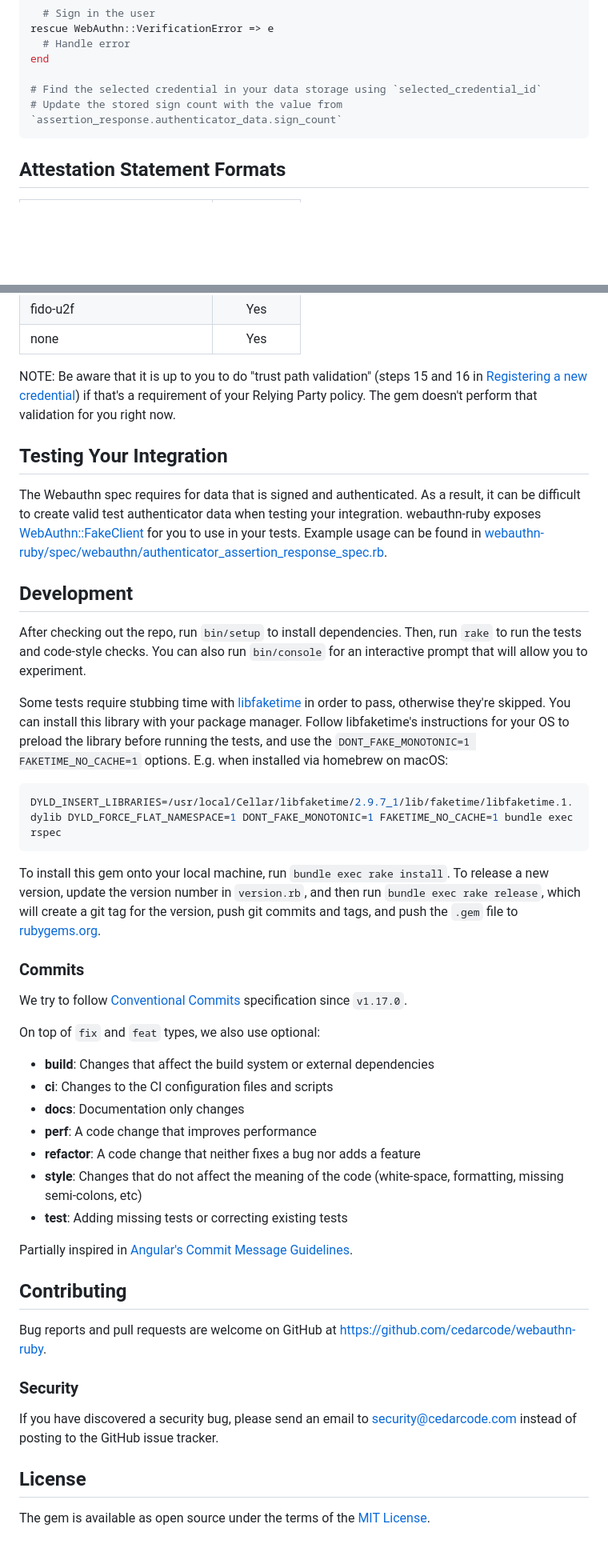
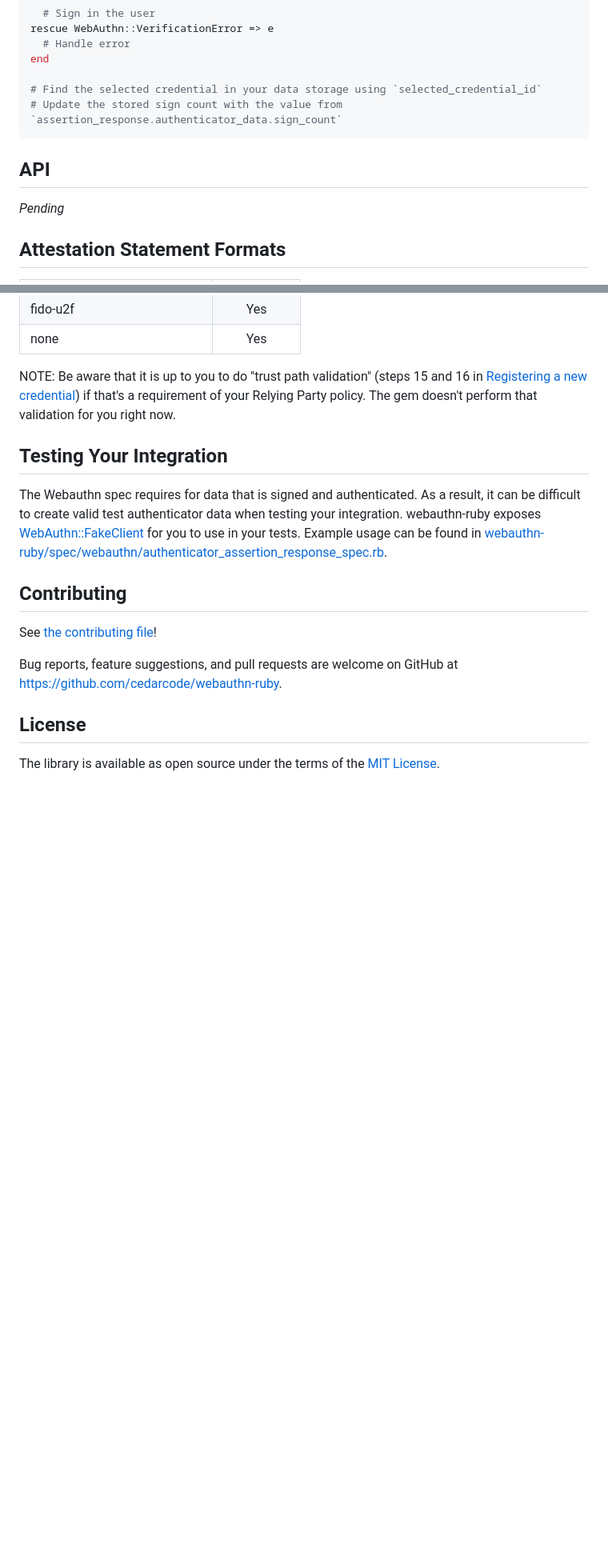
Before and after one commit to cedarcode/webauthn-ruby, a Markdown page: README.md, 2 parts joined by grey strips. Shown at 80% size. Rendered like a GitHub page; blank space fills up the shorter version.

````diff
--- a/README.md
+++ b/README.md
@@ -208,6 +231,10 @@ end
 # Update the stored sign count with the value from `assertion_response.authenticator_data.sign_count`
 ```
 
+## API
+
+_Pending_
+
 ## Attestation Statement Formats
 
 | Attestation Statement Format | Supported? |
@@ -228,41 +255,12 @@ NOTE: Be aware that it is up to you to do "trust path validation" (steps 15 and
 
 The Webauthn spec requires for data that is signed and authenticated. As a result, it can be difficult to create valid test authenticator data when testing your integration. webauthn-ruby exposes [WebAuthn::FakeClient](https://github.com/cedarcode/webauthn-ruby/blob/master/lib/webauthn/fake_client.rb) for you to use in your tests. Example usage can be found in [webauthn-ruby/spec/webauthn/authenticator_assertion_response_spec.rb](https://github.com/cedarcode/webauthn-ruby/blob/master/spec/webauthn/authenticator_assertion_response_spec.rb).
 
-## Development
-
-After checking out the repo, run `bin/setup` to install dependencies. Then, run `rake` to run the tests and code-style checks. You can also run `bin/console` for an interactive prompt that will allow you to experiment.
-
-Some tests require stubbing time with [libfaketime](https://github.com/wolfcw/libfaketime) in order to pass, otherwise they're skipped. You can install this library with your package manager. Follow libfaketime's instructions for your OS to preload the library before running the tests, and use the `DONT_FAKE_MONOTONIC=1 FAKETIME_NO_CACHE=1` options. E.g. when installed via homebrew on macOS:
-```shell
-DYLD_INSERT_LIBRARIES=/usr/local/Cellar/libfaketime/2.9.7_1/lib/faketime/libfaketime.1.dylib DYLD_FORCE_FLAT_NAMESPACE=1 DONT_FAKE_MONOTONIC=1 FAKETIME_NO_CACHE=1 bundle exec rspec
-```
-
-To install this gem onto your local machine, run `bundle exec rake install`. To release a new version, update the version number in `version.rb`, and then run `bundle exec rake release`, which will create a git tag for the version, push git commits and tags, and push the `.gem` file to [rubygems.org](https://rubygems.org).
-
-### Commits
-
-We try to follow [Conventional Commits](https://conventionalcommits.org) specification since `v1.17.0`.
-
-On top of `fix` and `feat` types, we also use optional:
-
-* __build__: Changes that affect the build system or external dependencies
-* __ci__: Changes to the CI configuration files and scripts
-* __docs__: Documentation only changes
-* __perf__: A code change that improves performance
-* __refactor__: A code change that neither fixes a bug nor adds a feature
-* __style__: Changes that do not affect the meaning of the code (white-space, formatting, missing semi-colons, etc)
-* __test__: Adding missing tests or correcting existing tests
-
-Partially inspired in [Angular's Commit Message Guidelines](https://github.com/angular/angular/blob/master/CONTRIBUTING.md#-commit-message-guidelines).
-
 ## Contributing
 
-Bug reports and pull requests are welcome on GitHub at https://github.com/cedarcode/webauthn-ruby.
+See [the contributing file](CONTRIBUTING.md)!
 
-### Security
-
-If you have discovered a security bug, please send an email to security@cedarcode.com instead of posting to the GitHub issue tracker.
+Bug reports, feature suggestions, and pull requests are welcome on GitHub at https://github.com/cedarcode/webauthn-ruby.
 
 ## License
 
-The gem is available as open source under the terms of the [MIT License](https://opensource.org/licenses/MIT).
+The library is available as open source under the terms of the [MIT License](https://opensource.org/licenses/MIT).
````
Also changed, not shown: other parts of README.md (+32 -9 lines), CONTRIBUTING.md (added, +44 -0 lines), webauthn-ruby.png (added).
